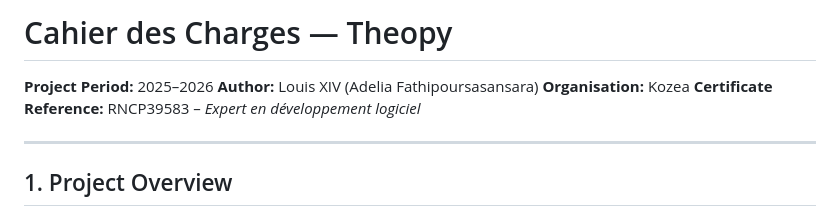
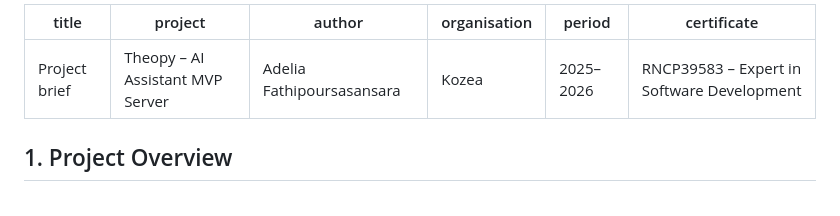
Before and after one commit to SajedehAdelia/Theopy, a Markdown page: docs/01_PROJECT_SCOPING/project_brief.md, the part around the change. Rendered like a GitHub page.

Commit message:
Revise project brief format and details
Updated project brief metadata for Theopy.

```diff
--- a/docs/01_PROJECT_SCOPING/project_brief.md
+++ b/docs/01_PROJECT_SCOPING/project_brief.md
@@ -1,10 +1,10 @@
-# Cahier des Charges — Theopy
-
-**Project Period:** 2025–2026
-**Author:** Louis XIV (Adelia Fathipoursasansara)
-**Organisation:** Kozea
-**Certificate Reference:** RNCP39583 – *Expert en développement logiciel*
-
+---
+title: "Project brief"
+project: "Theopy – AI Assistant MVP Server"
+author: "Adelia Fathipoursasansara"
+organisation: "Kozea"
+period: "2025–2026"
+certificate: "RNCP39583 – Expert in Software Development"
 ---
 
 ## 1. Project Overview
```
